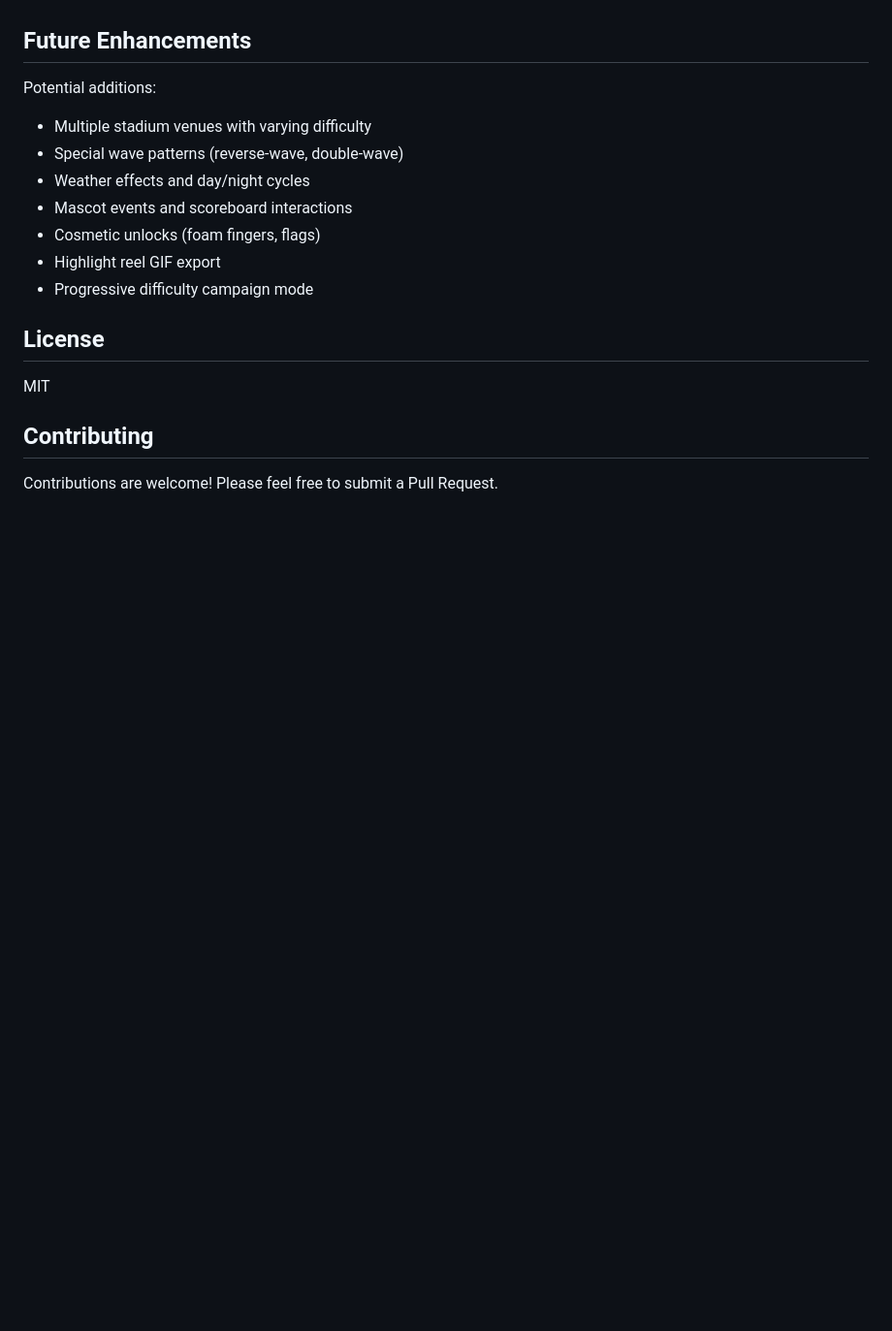
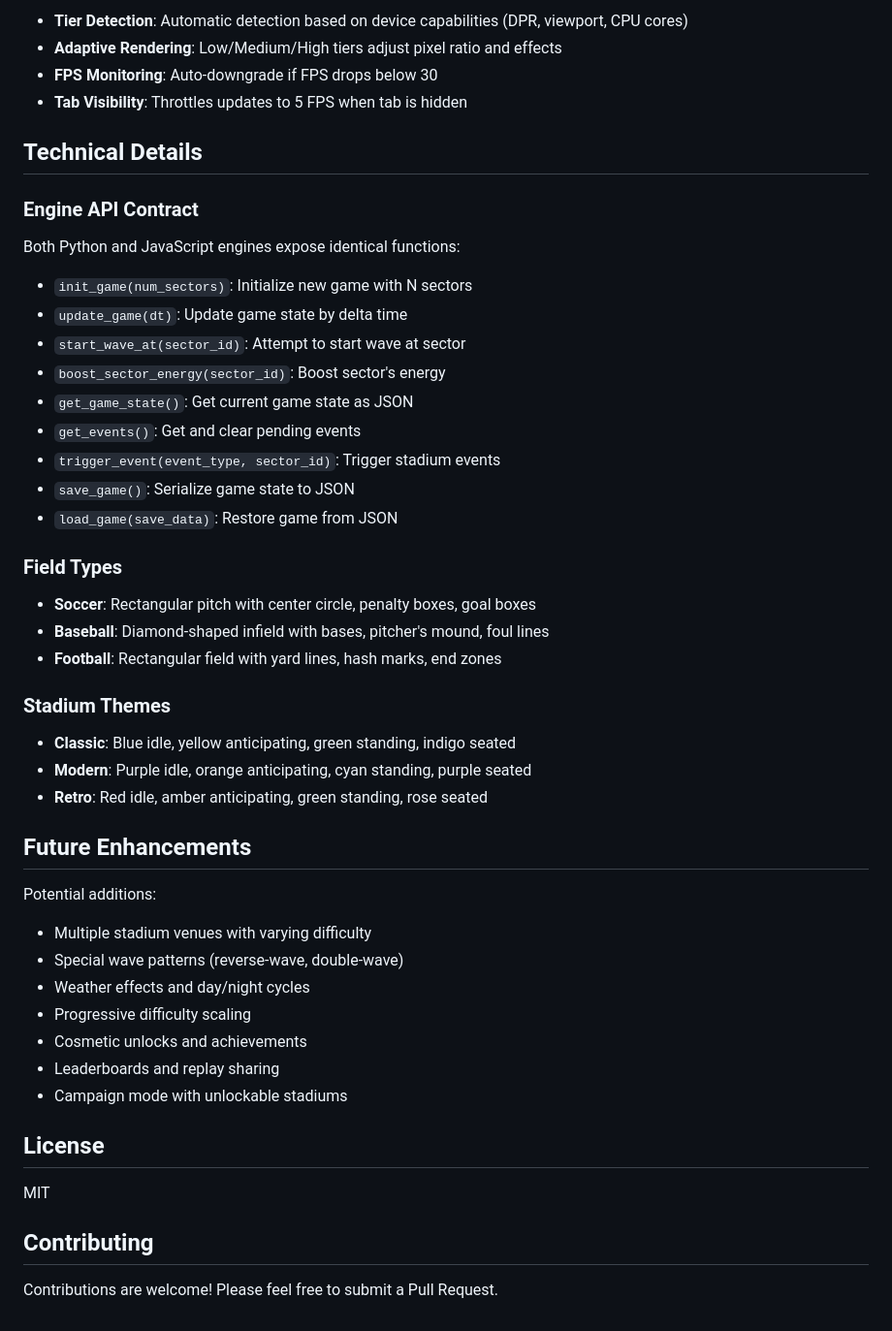
Before and after one commit to gogorichie/wave, a Markdown page: README.md, the part around one of its changes. Shown at 97% size. Drawn GitHub-style; blank space fills up the shorter version.

```diff
--- a/README.md
+++ b/README.md
@@ -169,3 +229,35 @@ Each sector has:
+- **Tier Detection**: Automatic detection based on device capabilities (DPR, viewport, CPU cores)
+- **Adaptive Rendering**: Low/Medium/High tiers adjust pixel ratio and effects
+- **FPS Monitoring**: Auto-downgrade if FPS drops below 30
+- **Tab Visibility**: Throttles updates to 5 FPS when tab is hidden
+
+## Technical Details
+
+### Engine API Contract
+
+Both Python and JavaScript engines expose identical functions:
+
+- `init_game(num_sectors)`: Initialize new game with N sectors
+- `update_game(dt)`: Update game state by delta time
+- `start_wave_at(sector_id)`: Attempt to start wave at sector
+- `boost_sector_energy(sector_id)`: Boost sector's energy
+- `get_game_state()`: Get current game state as JSON
+- `get_events()`: Get and clear pending events
+- `trigger_event(event_type, sector_id)`: Trigger stadium events
+- `save_game()`: Serialize game state to JSON
+- `load_game(save_data)`: Restore game from JSON
+
+### Field Types
+
+- **Soccer**: Rectangular pitch with center circle, penalty boxes, goal boxes
+- **Baseball**: Diamond-shaped infield with bases, pitcher's mound, foul lines
+- **Football**: Rectangular field with yard lines, hash marks, end zones
+
+### Stadium Themes
+
+- **Classic**: Blue idle, yellow anticipating, green standing, indigo seated
+- **Modern**: Purple idle, orange anticipating, cyan standing, purple seated
+- **Retro**: Red idle, amber anticipating, green standing, rose seated
 
 ## Future Enhancements
 
@@ -174,10 +266,10 @@ Potential additions:
 - Multiple stadium venues with varying difficulty
 - Special wave patterns (reverse-wave, double-wave)
 - Weather effects and day/night cycles
-- Mascot events and scoreboard interactions
-- Cosmetic unlocks (foam fingers, flags)
-- Highlight reel GIF export
-- Progressive difficulty campaign mode
+- Progressive difficulty scaling
+- Cosmetic unlocks and achievements
+- Leaderboards and replay sharing
+- Campaign mode with unlockable stadiums
 
 ## License
 
```
Also changed, not shown: other parts of README.md (+122 -62 lines).
